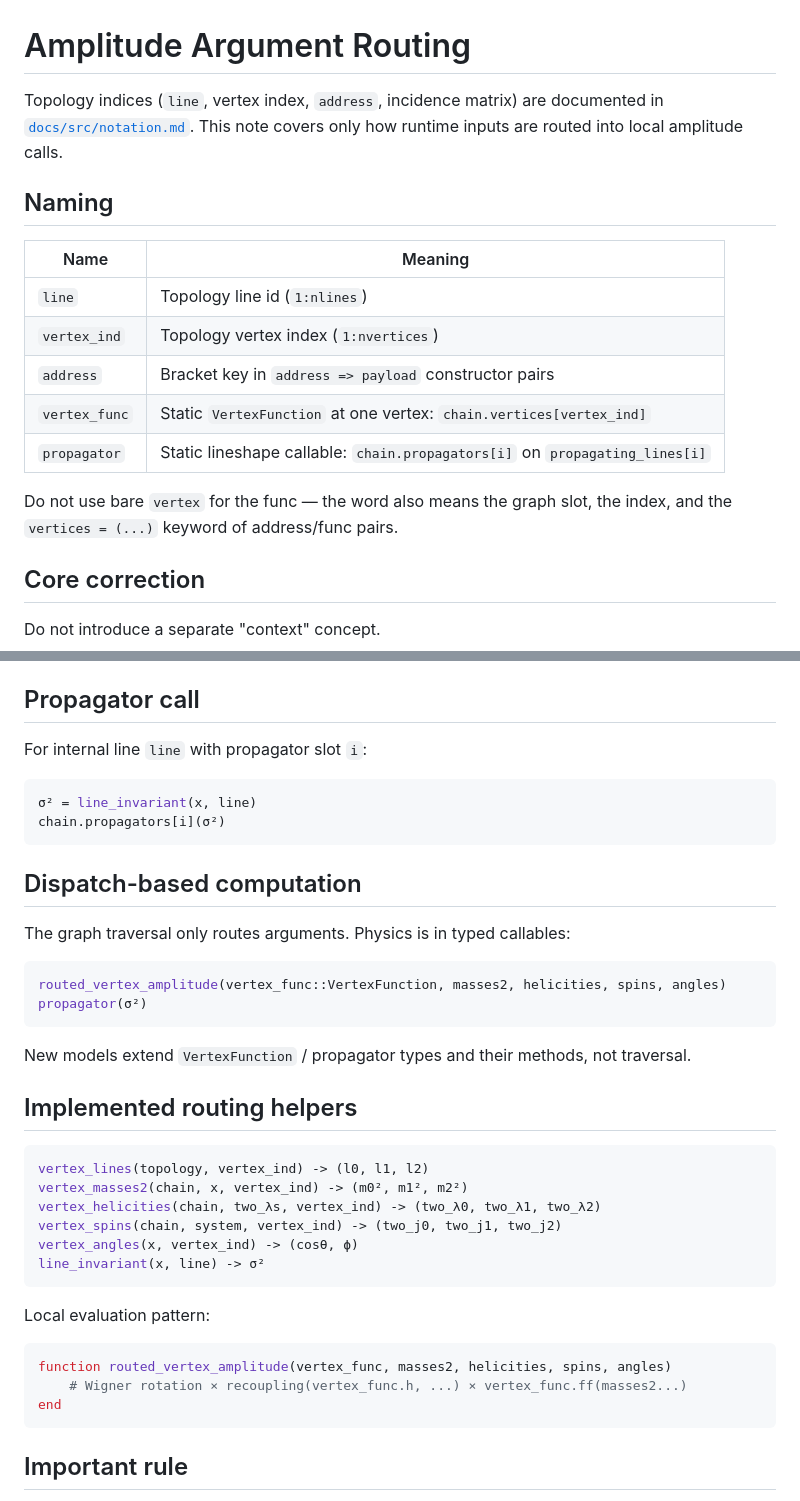
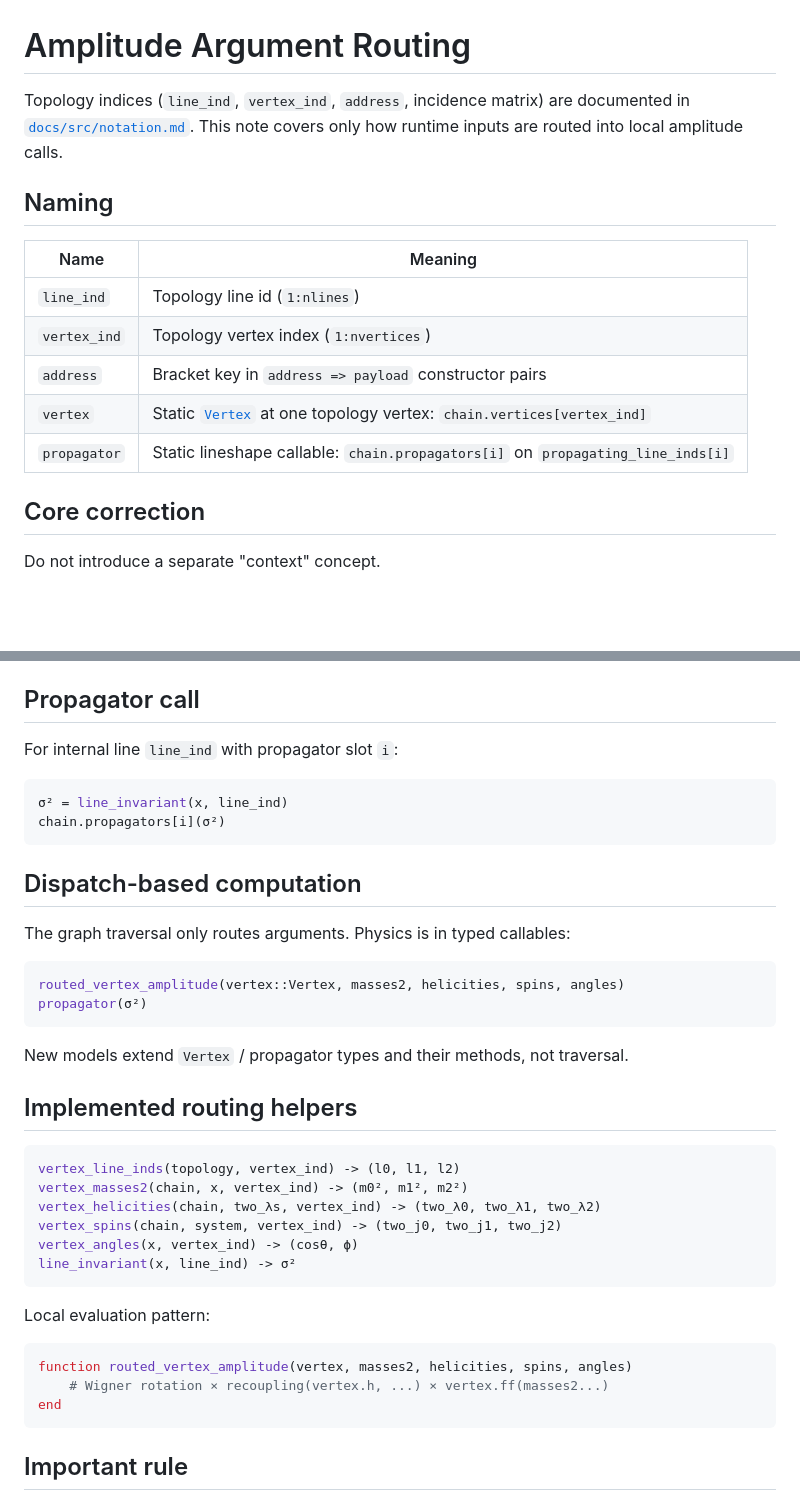
Before and after one commit to RUB-EP1/CascadeDecays.jl, a Markdown page: context/07-amplitude-argument-routing.md, 2 parts joined by grey strips. Drawn GitHub-style; blank space fills up the shorter version.

````diff
--- a/context/07-amplitude-argument-routing.md
+++ b/context/07-amplitude-argument-routing.md
@@ -1,6 +1,6 @@
 # Amplitude Argument Routing
 
-Topology indices (`line`, vertex index, `address`, incidence matrix) are documented in
+Topology indices (`line_ind`, `vertex_ind`, `address`, incidence matrix) are documented in
 [`docs/src/notation.md`](../docs/src/notation.md). This note covers only how runtime
 inputs are routed into local amplitude calls.
 
@@ -8,14 +8,11 @@ inputs are routed into local amplitude calls.
 
 | Name | Meaning |
 |------|---------|
-| `line` | Topology line id (`1:nlines`) |
+| `line_ind` | Topology line id (`1:nlines`) |
 | `vertex_ind` | Topology vertex index (`1:nvertices`) |
 | `address` | Bracket key in `address => payload` constructor pairs |
-| `vertex_func` | Static `VertexFunction` at one vertex: `chain.vertices[vertex_ind]` |
-| `propagator` | Static lineshape callable: `chain.propagators[i]` on `propagating_lines[i]` |
-
-Do not use bare `vertex` for the func — the word also means the graph slot, the index,
-and the `vertices = (...)` keyword of address/func pairs.
+| `vertex` | Static [`Vertex`](@ref) at one topology vertex: `chain.vertices[vertex_ind]` |
+| `propagator` | Static lineshape callable: `chain.propagators[i]` on `propagating_line_inds[i]` |
 
 ## Core correction
 
@@ -130,10 +127,10 @@ programs (`cascade_kinematics`, `helicity_angle_programs`).
 
 ## Propagator call
 
-For internal line `line` with propagator slot `i`:
+For internal line `line_ind` with propagator slot `i`:
 
 ```julia
-σ² = line_invariant(x, line)
+σ² = line_invariant(x, line_ind)
 chain.propagators[i](σ²)
 ```
 
@@ -142,28 +139,28 @@ chain.propagators[i](σ²)
 The graph traversal only routes arguments. Physics is in typed callables:
 
 ```julia
-routed_vertex_amplitude(vertex_func::VertexFunction, masses2, helicities, spins, angles)
+routed_vertex_amplitude(vertex::Vertex, masses2, helicities, spins, angles)
 propagator(σ²)
 ```
 
-New models extend `VertexFunction` / propagator types and their methods, not traversal.
+New models extend `Vertex` / propagator types and their methods, not traversal.
 
 ## Implemented routing helpers
 
 ```julia
-vertex_lines(topology, vertex_ind) -> (l0, l1, l2)
+vertex_line_inds(topology, vertex_ind) -> (l0, l1, l2)
 vertex_masses2(chain, x, vertex_ind) -> (m0², m1², m2²)
 vertex_helicities(chain, two_λs, vertex_ind) -> (two_λ0, two_λ1, two_λ2)
 vertex_spins(chain, system, vertex_ind) -> (two_j0, two_j1, two_j2)
 vertex_angles(x, vertex_ind) -> (cosθ, ϕ)
-line_invariant(x, line) -> σ²
+line_invariant(x, line_ind) -> σ²
 ```
 
 Local evaluation pattern:
 
 ```julia
-function routed_vertex_amplitude(vertex_func, masses2, helicities, spins, angles)
-    # Wigner rotation × recoupling(vertex_func.h, ...) × vertex_func.ff(masses2...)
+function routed_vertex_amplitude(vertex, masses2, helicities, spins, angles)
+    # Wigner rotation × recoupling(vertex.h, ...) × vertex.ff(masses2...)
 end
 ```
 
````
Also changed, not shown: other parts of context/07-amplitude-argument-routing.md (+19 -19 lines), docs/src/notation.md (+2 -2 lines).
